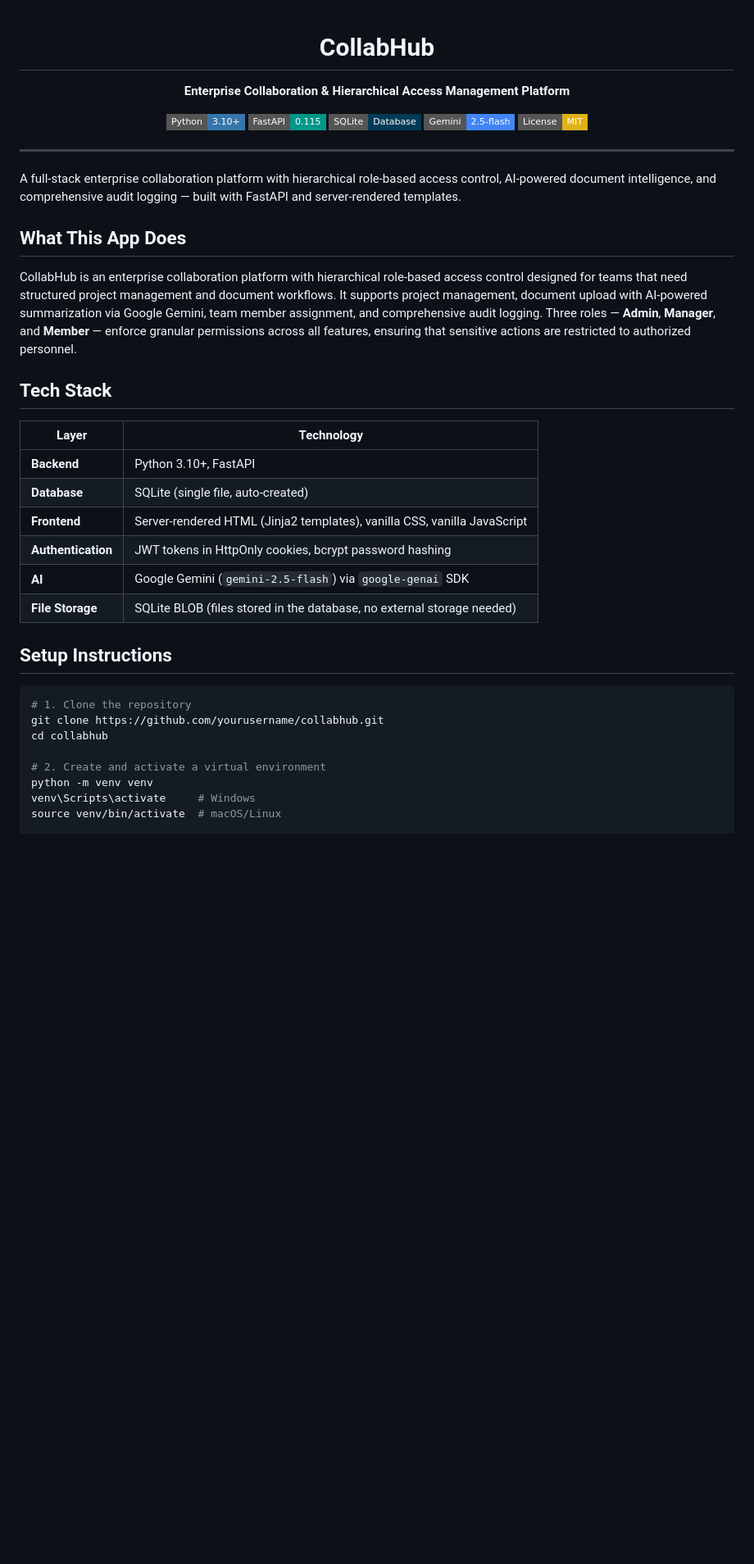
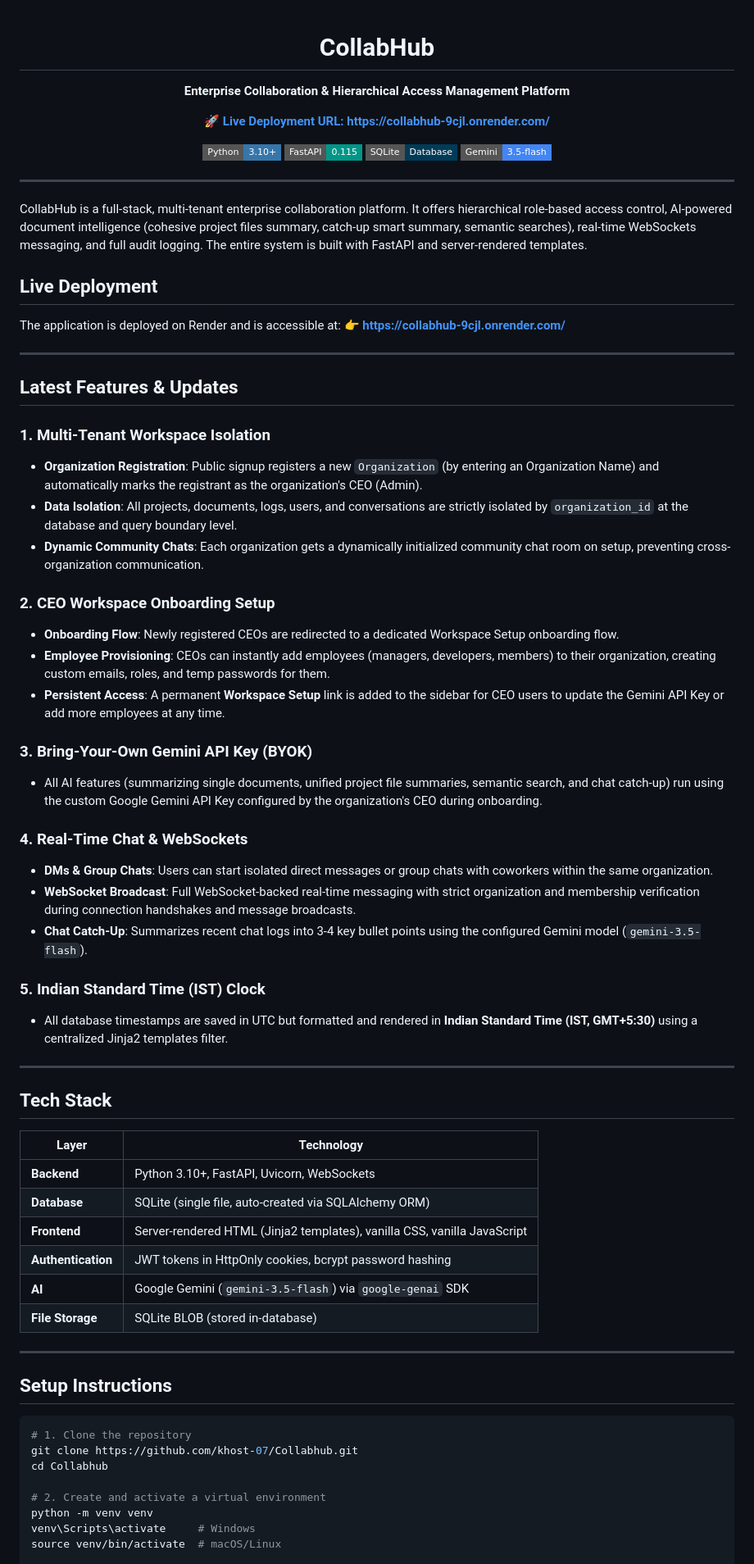
Before and after one commit to khost-07/Collabhub, a Markdown page: README.md, the part around one of its changes. Shown at 82% size. GitHub-like rendering; badges without logos; blank space fills up the shorter version.

````diff
--- a/README.md
+++ b/README.md
@@ -4,39 +4,71 @@
     <strong>Enterprise Collaboration & Hierarchical Access Management Platform</strong>
   </p>
   <p align="center">
+    <a href="https://collabhub-9cjl.onrender.com/"><strong>🚀 Live Deployment URL: https://collabhub-9cjl.onrender.com/</strong></a>
+  </p>
+  <p align="center">
     <a href="https://www.python.org/"><img src="https://img.shields.io/badge/Python-3.10+-3776AB?style=flat-square&logo=python&logoColor=white" alt="Python"></a>
     <a href="https://fastapi.tiangolo.com/"><img src="https://img.shields.io/badge/FastAPI-0.115-009688?style=flat-square&logo=fastapi&logoColor=white" alt="FastAPI"></a>
     <a href="https://www.sqlite.org/"><img src="https://img.shields.io/badge/SQLite-Database-003B57?style=flat-square&logo=sqlite&logoColor=white" alt="SQLite"></a>
-    <a href="https://ai.google.dev/"><img src="https://img.shields.io/badge/Gemini-2.5--flash-4285F4?style=flat-square&logo=google&logoColor=white" alt="Gemini"></a>
-    <a href="LICENSE"><img src="https://img.shields.io/badge/License-MIT-yellow?style=flat-square" alt="License"></a>
+    <a href="https://ai.google.dev/"><img src="https://img.shields.io/badge/Gemini-3.5--flash-4285F4?style=flat-square&logo=google&logoColor=white" alt="Gemini"></a>
   </p>
 </p>
 
 ---
 
-A full-stack enterprise collaboration platform with hierarchical role-based access control, AI-powered document intelligence, and comprehensive audit logging — built with FastAPI and server-rendered templates.
+CollabHub is a full-stack, multi-tenant enterprise collaboration platform. It offers hierarchical role-based access control, AI-powered document intelligence (cohesive project files summary, catch-up smart summary, semantic searches), real-time WebSockets messaging, and full audit logging. The entire system is built with FastAPI and server-rendered templates.
 
-## What This App Does
+## Live Deployment
 
-CollabHub is an enterprise collaboration platform with hierarchical role-based access control designed for teams that need structured project management and document workflows. It supports project management, document upload with AI-powered summarization via Google Gemini, team member assignment, and comprehensive audit logging. Three roles — **Admin**, **Manager**, and **Member** — enforce granular permissions across all features, ensuring that sensitive actions are restricted to authorized personnel.
+The application is deployed on Render and is accessible at:
+👉 **[https://collabhub-9cjl.onrender.com/](https://collabhub-9cjl.onrender.com/)**
+
+---
+
+## Latest Features & Updates
+
+### 1. Multi-Tenant Workspace Isolation
+- **Organization Registration**: Public signup registers a new `Organization` (by entering an Organization Name) and automatically marks the registrant as the organization's CEO (Admin).
+- **Data Isolation**: All projects, documents, logs, users, and conversations are strictly isolated by `organization_id` at the database and query boundary level.
+- **Dynamic Community Chats**: Each organization gets a dynamically initialized community chat room on setup, preventing cross-organization communication.
+
+### 2. CEO Workspace Onboarding Setup
+- **Onboarding Flow**: Newly registered CEOs are redirected to a dedicated Workspace Setup onboarding flow.
+- **Employee Provisioning**: CEOs can instantly add employees (managers, developers, members) to their organization, creating custom emails, roles, and temp passwords for them.
+- **Persistent Access**: A permanent **Workspace Setup** link is added to the sidebar for CEO users to update the Gemini API Key or add more employees at any time.
+
+### 3. Bring-Your-Own Gemini API Key (BYOK)
+- All AI features (summarizing single documents, unified project file summaries, semantic search, and chat catch-up) run using the custom Google Gemini API Key configured by the organization's CEO during onboarding.
+
+### 4. Real-Time Chat & WebSockets
+- **DMs & Group Chats**: Users can start isolated direct messages or group chats with coworkers within the same organization.
+- **WebSocket Broadcast**: Full WebSocket-backed real-time messaging with strict organization and membership verification during connection handshakes and message broadcasts.
+- **Chat Catch-Up**: Summarizes recent chat logs into 3-4 key bullet points using the configured Gemini model (`gemini-3.5-flash`).
+
+### 5. Indian Standard Time (IST) Clock
+- All database timestamps are saved in UTC but formatted and rendered in **Indian Standard Time (IST, GMT+5:30)** using a centralized Jinja2 templates filter.
+
+---
 
 ## Tech Stack
 
 | Layer              | Technology                                                         |
 | ------------------ | ------------------------------------------------------------------ |
-| **Backend**        | Python 3.10+, FastAPI                                              |
-| **Database**       | SQLite (single file, auto-created)                                 |
+| **Backend**        | Python 3.10+, FastAPI, Uvicorn, WebSockets                         |
+| **Database**       | SQLite (single file, auto-created via SQLAlchemy ORM)               |
 | **Frontend**       | Server-rendered HTML (Jinja2 templates), vanilla CSS, vanilla JavaScript |
 | **Authentication** | JWT tokens in HttpOnly cookies, bcrypt password hashing            |
-| **AI**             | Google Gemini (`gemini-2.5-flash`) via `google-genai` SDK          |
-| **File Storage**   | SQLite BLOB (files stored in the database, no external storage needed) |
+| **AI**             | Google Gemini (`gemini-3.5-flash`) via `google-genai` SDK          |
+| **File Storage**   | SQLite BLOB (stored in-database)                                   |
+
+---
 
 ## Setup Instructions
 
 ```bash
 # 1. Clone the repository
-git clone https://github.com/yourusername/collabhub.git
-cd collabhub
+git clone https://github.com/khost-07/Collabhub.git
+cd Collabhub
 
 # 2. Create and activate a virtual environment
 python -m venv venv
````
Also changed, not shown: other parts of README.md (+27 -63 lines).
